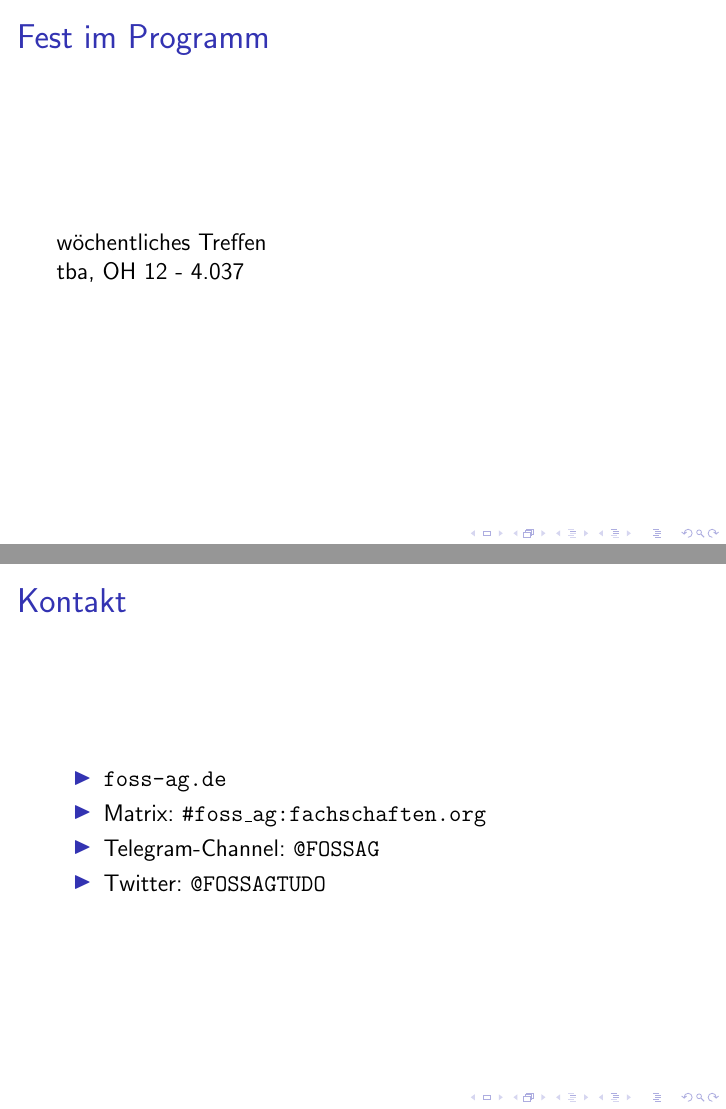
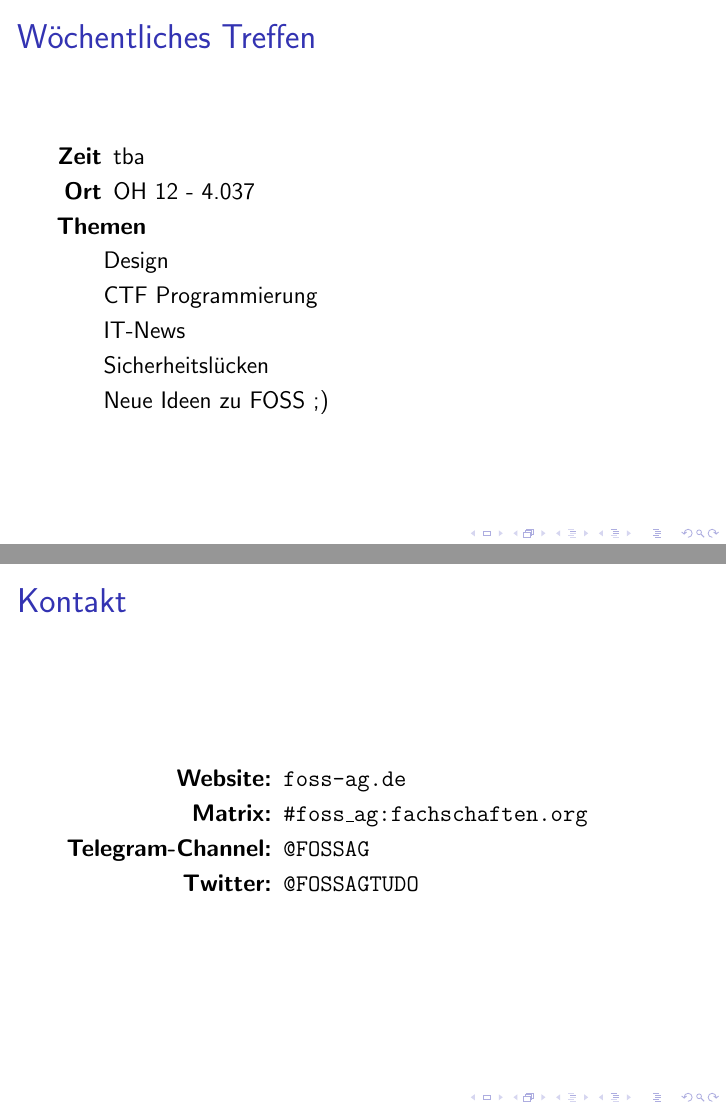
Before and after one commit to InnayTool/vortrag_ag-vorstellung, LaTeX slides (Main.tex): pages 3 and 8 of 8, joined at a grey line. Compiled offline with pdfLaTeX; a LaTeX package or settings file that is missing is left out.

Commit message:
Sitzungsthemen hinzugefügt, Bullet Points broken

```diff
--- a/Main.tex
+++ b/Main.tex
@@ -8,13 +8,14 @@
 %\usepackage[german]{babel}
 \usepackage{ngerman}
 \usepackage{xcolor}
-\usepackage{graphicx}
-\usepackage{tikz}
-
+%\usepackage{graphicx}
+%\usepackage{tikz}
+%\usepackage[showframe]{geometry}
 %Für den Header notwendig!
 %\usepackage[percent]{overpic}
-
+\usepackage{enumitem}
 \usepackage{hyperref} % für korrekte Links
+%\renewcommand{\labelitemi}{$\bullet$}
 
 %Einbinden des Themes
 \input{design_latex-template/beamerthemeFOSSAG.sty}
@@ -45,9 +46,19 @@
 	\end{frame}
 
 	\begin{frame}
-		\frametitle{Fest im Programm}
-			wöchentliches Treffen\\
-			tba, OH 12 - 4.037
+		\frametitle{Wöchentliches Treffen}
+		\begin{itemize}[leftmargin = 1cm]
+			\item[\textbf{Zeit}] tba
+			\item[\textbf{Ort}] OH 12 - 4.037
+		\end{itemize}
+		\textbf{Themen}
+		\begin{itemize}
+			\item Design
+			\item CTF Programmierung
+			\item IT-News
+			\item Sicherheitslücken
+			\item Neue Ideen zu FOSS ;)
+		\end{itemize}
 	\end{frame}
 
 	\begin{frame}
@@ -92,11 +103,14 @@
 
 	\begin{frame}
 		\frametitle{Kontakt}
-		\begin{itemize}
-			\item \texttt{foss-ag.de}
-			\item Matrix: \texttt{\#foss\_ag:fachschaften.org}
-			\item Telegram-Channel: \texttt{@FOSSAG}
-			\item Twitter: \texttt{@FOSSAGTUDO}
+
+
+		\begin{itemize}[leftmargin=4cm]
+					%\centering
+			\item[\textbf{Website:}]\texttt{foss-ag.de}
+			\item[\textbf{Matrix:}] \texttt{\#foss\_ag:fachschaften.org}
+			\item[\textbf{Telegram-Channel:}] \texttt{@FOSSAG}
+			\item[\textbf{Twitter:}] \texttt{@FOSSAGTUDO}
 
 		\end{itemize}
 	\end{frame}
```
